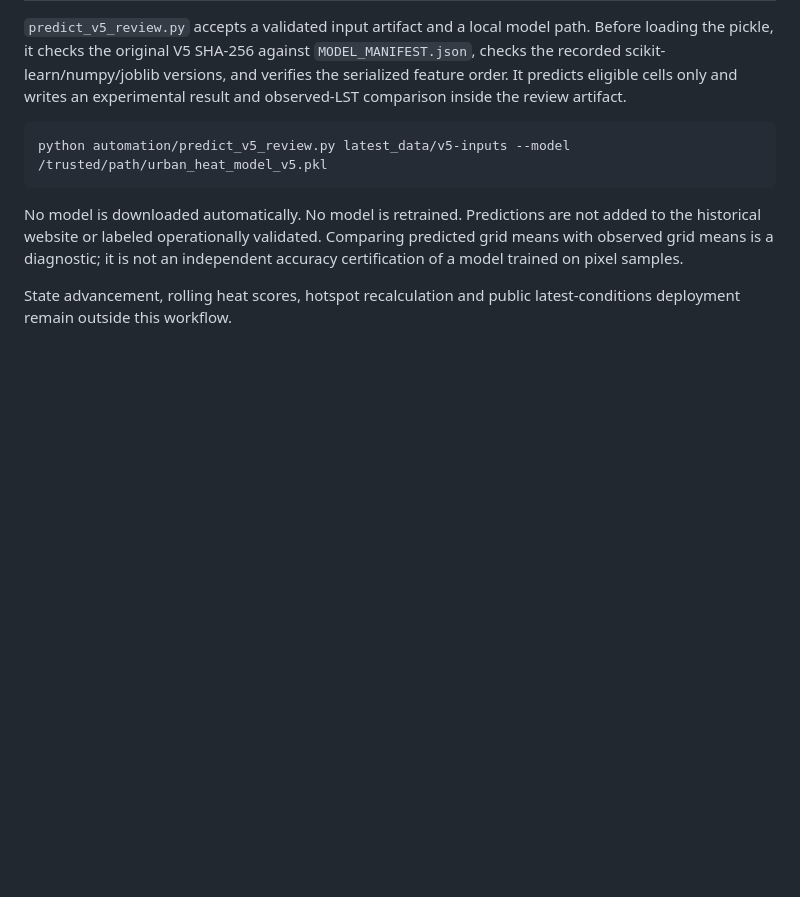
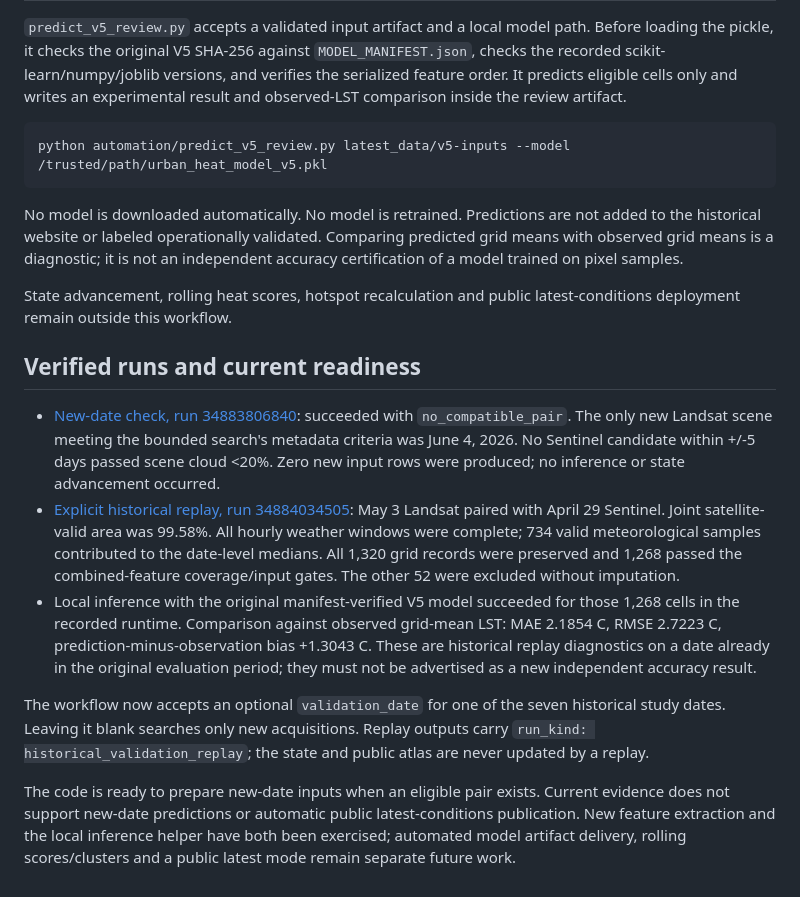
Before and after one commit to Rohan-Ktksu/bengaluru-heat-atlas, a Markdown page: docs/STAGE4_PAIRED_INPUTS.md, the part around the change. Rendered like a GitHub page; blank space fills up the shorter version.

```diff
--- a/docs/STAGE4_PAIRED_INPUTS.md
+++ b/docs/STAGE4_PAIRED_INPUTS.md
@@ -41,3 +41,13 @@ python automation/predict_v5_review.py latest_data/v5-inputs --model /trusted/pa
 No model is downloaded automatically. No model is retrained. Predictions are not added to the historical website or labeled operationally validated. Comparing predicted grid means with observed grid means is a diagnostic; it is not an independent accuracy certification of a model trained on pixel samples.
 
 State advancement, rolling heat scores, hotspot recalculation and public latest-conditions deployment remain outside this workflow.
+
+## Verified runs and current readiness
+
+- [New-date check, run 34883806840](https://github.com/Rohan-Ktksu/bengaluru-heat-atlas/actions/runs/34883806840): succeeded with `no_compatible_pair`. The only new Landsat scene meeting the bounded search's metadata criteria was June 4, 2026. No Sentinel candidate within +/-5 days passed scene cloud <20%. Zero new input rows were produced; no inference or state advancement occurred.
+- [Explicit historical replay, run 34884034505](https://github.com/Rohan-Ktksu/bengaluru-heat-atlas/actions/runs/34884034505): May 3 Landsat paired with April 29 Sentinel. Joint satellite-valid area was 99.58%. All hourly weather windows were complete; 734 valid meteorological samples contributed to the date-level medians. All 1,320 grid records were preserved and 1,268 passed the combined-feature coverage/input gates. The other 52 were excluded without imputation.
+- Local inference with the original manifest-verified V5 model succeeded for those 1,268 cells in the recorded runtime. Comparison against observed grid-mean LST: MAE 2.1854 C, RMSE 2.7223 C, prediction-minus-observation bias +1.3043 C. These are historical replay diagnostics on a date already in the original evaluation period; they must not be advertised as a new independent accuracy result.
+
+The workflow now accepts an optional `validation_date` for one of the seven historical study dates. Leaving it blank searches only new acquisitions. Replay outputs carry `run_kind: historical_validation_replay`; the state and public atlas are never updated by a replay.
+
+The code is ready to prepare new-date inputs when an eligible pair exists. Current evidence does not support new-date predictions or automatic public latest-conditions publication. New feature extraction and the local inference helper have both been exercised; automated model artifact delivery, rolling scores/clusters and a public latest mode remain separate future work.
```
Also changed, not shown: README.md (+1 -1 lines), docs/HOSTING_AND_AUTOMATION.md (+1 -1 lines).
